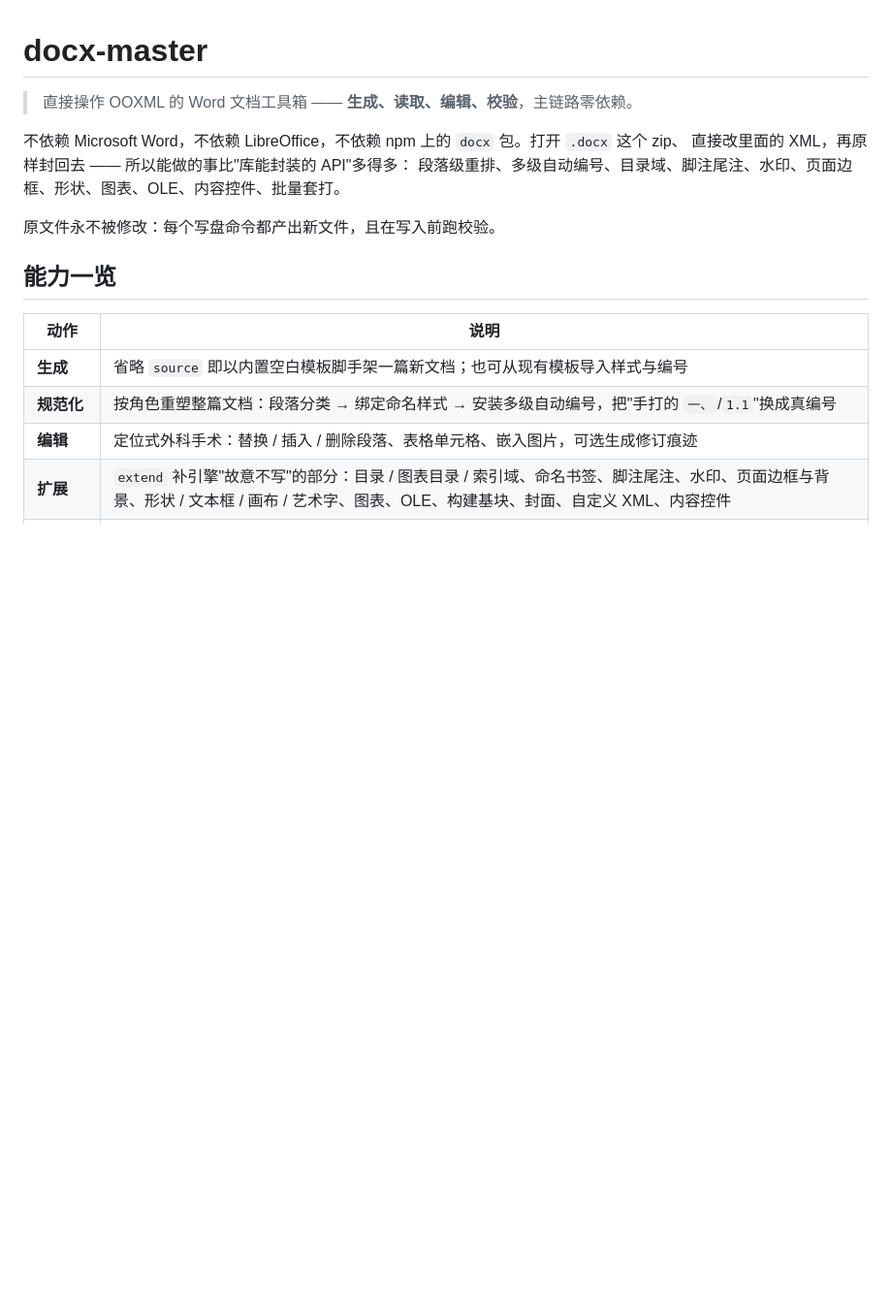
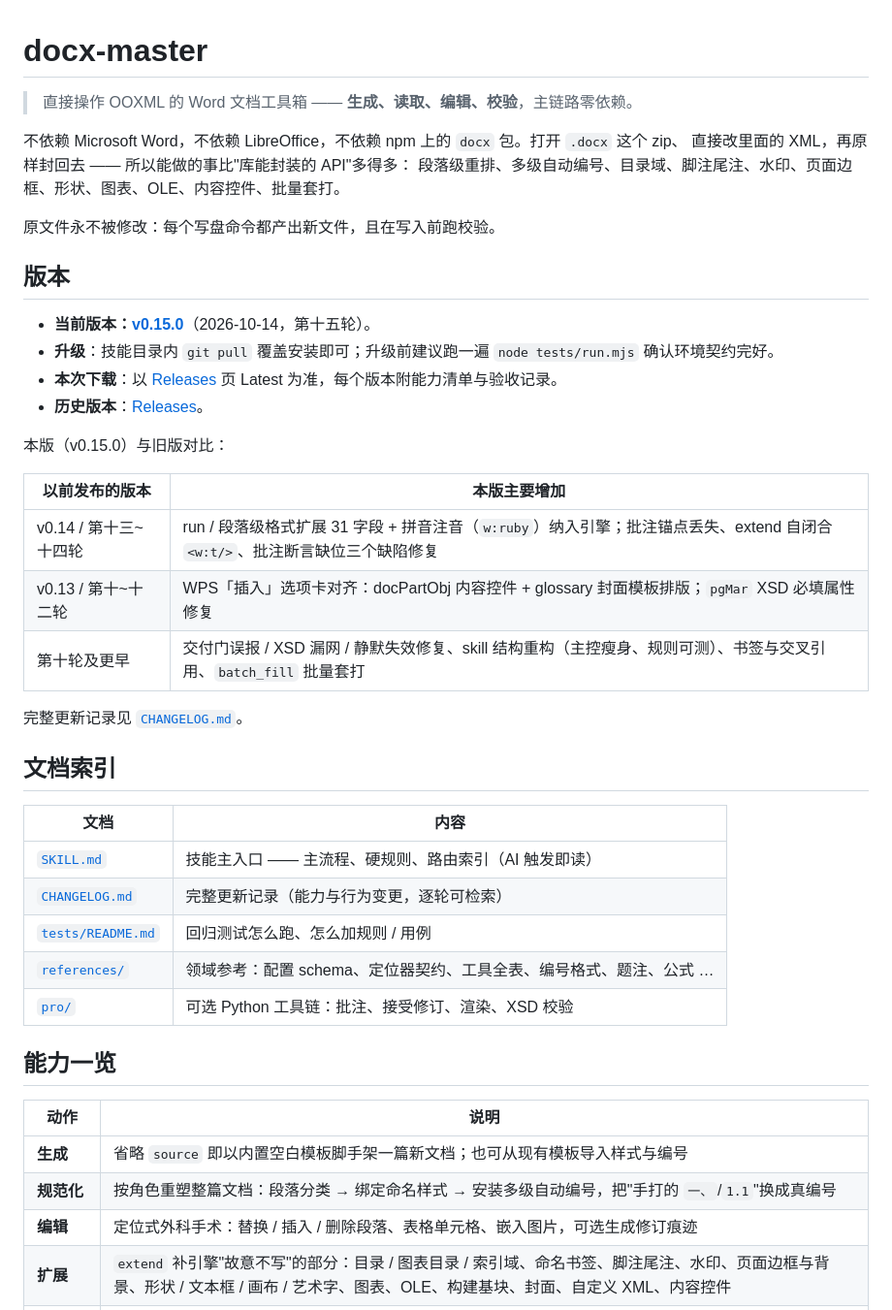
Before and after one commit to Zok66/docx-master, a Markdown page: README.md, the part around the change. Shown at 97% size. Drawn GitHub-style; blank space fills up the shorter version.

Commit message:
docs: README 增加版本区与文档索引（对齐 DSHA/graphiti 风格），CHANGELOG 第十五轮补记 WPS COM 渲染通道

```diff
--- a/README.md
+++ b/README.md
@@ -7,6 +7,33 @@
 段落级重排、多级自动编号、目录域、脚注尾注、水印、页面边框、形状、图表、OLE、内容控件、批量套打。
 
 原文件永不被修改：每个写盘命令都产出新文件，且在写入前跑校验。
+
+## 版本
+
+- **当前版本：[v0.15.0](https://github.com/Zok66/docx-master/releases/tag/v0.15.0)**（2026-10-14，第十五轮）。
+- **升级**：技能目录内 `git pull` 覆盖安装即可；升级前建议跑一遍 `node tests/run.mjs` 确认环境契约完好。
+- **本次下载**：以 [Releases](https://github.com/Zok66/docx-master/releases) 页 Latest 为准，每个版本附能力清单与验收记录。
+- **历史版本**：[Releases](https://github.com/Zok66/docx-master/releases)。
+
+本版（v0.15.0）与旧版对比：
+
+| 以前发布的版本 | 本版主要增加 |
+|---|---|
+| v0.14 / 第十三~十四轮 | run / 段落级格式扩展 31 字段 + 拼音注音（`w:ruby`）纳入引擎；批注锚点丢失、extend 自闭合 `<w:t/>`、批注断言缺位三个缺陷修复 |
+| v0.13 / 第十~十二轮 | WPS「插入」选项卡对齐：docPartObj 内容控件 + glossary 封面模板排版；`pgMar` XSD 必填属性修复 |
+| 第十轮及更早 | 交付门误报 / XSD 漏网 / 静默失效修复、skill 结构重构（主控瘦身、规则可测）、书签与交叉引用、`batch_fill` 批量套打 |
+
+完整更新记录见 [`CHANGELOG.md`](CHANGELOG.md)。
+
+## 文档索引
+
+| 文档 | 内容 |
+|---|---|
+| [`SKILL.md`](SKILL.md) | 技能主入口 —— 主流程、硬规则、路由索引（AI 触发即读） |
+| [`CHANGELOG.md`](CHANGELOG.md) | 完整更新记录（能力与行为变更，逐轮可检索） |
+| [`tests/README.md`](tests/README.md) | 回归测试怎么跑、怎么加规则 / 用例 |
+| [`references/`](references/) | 领域参考：配置 schema、定位器契约、工具全表、编号格式、题注、公式 … |
+| [`pro/`](pro/) | 可选 Python 工具链：批注、接受修订、渲染、XSD 校验 |
 
 ## 能力一览
 
```
Also changed, not shown: CHANGELOG.md (+6 -0 lines).
